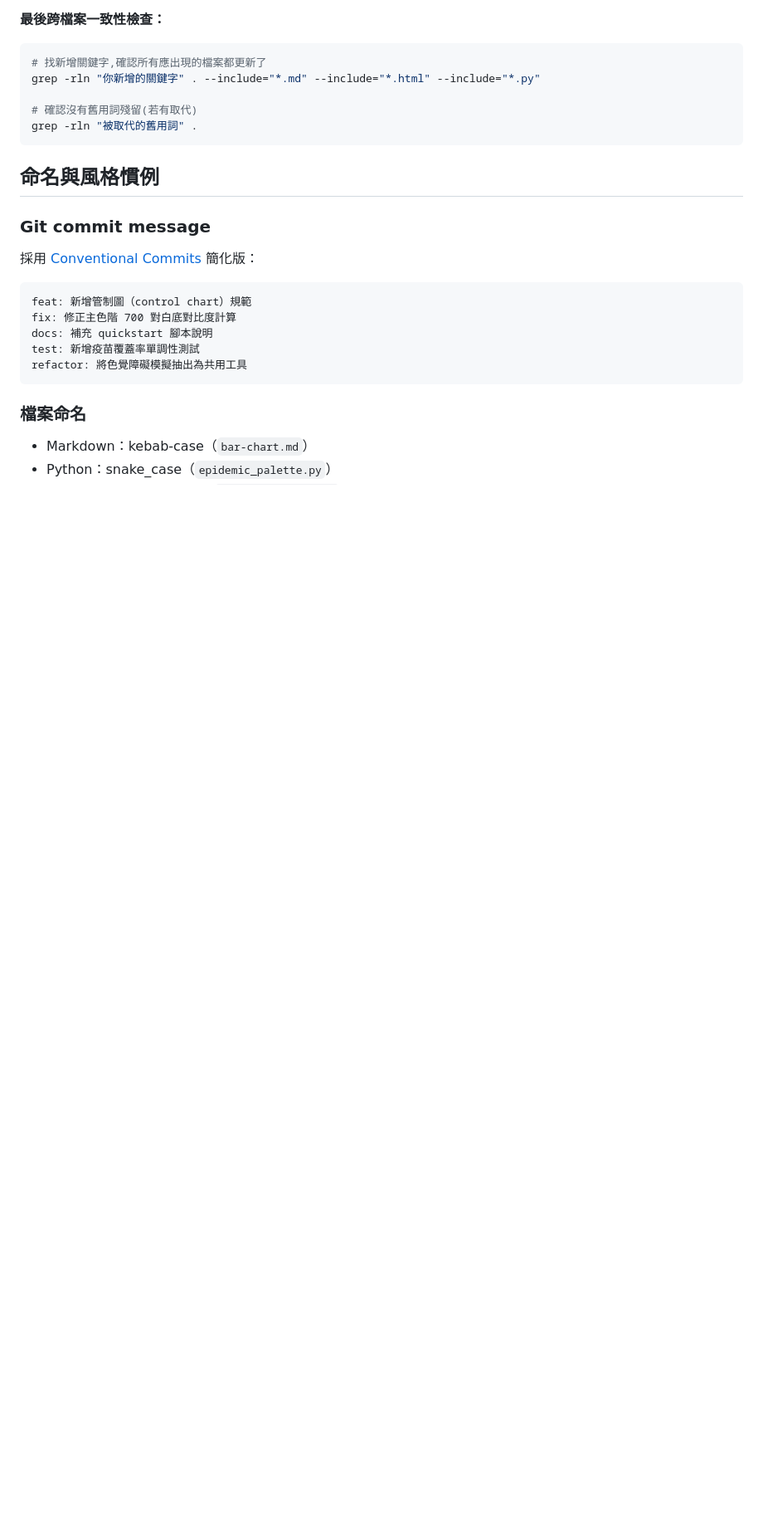
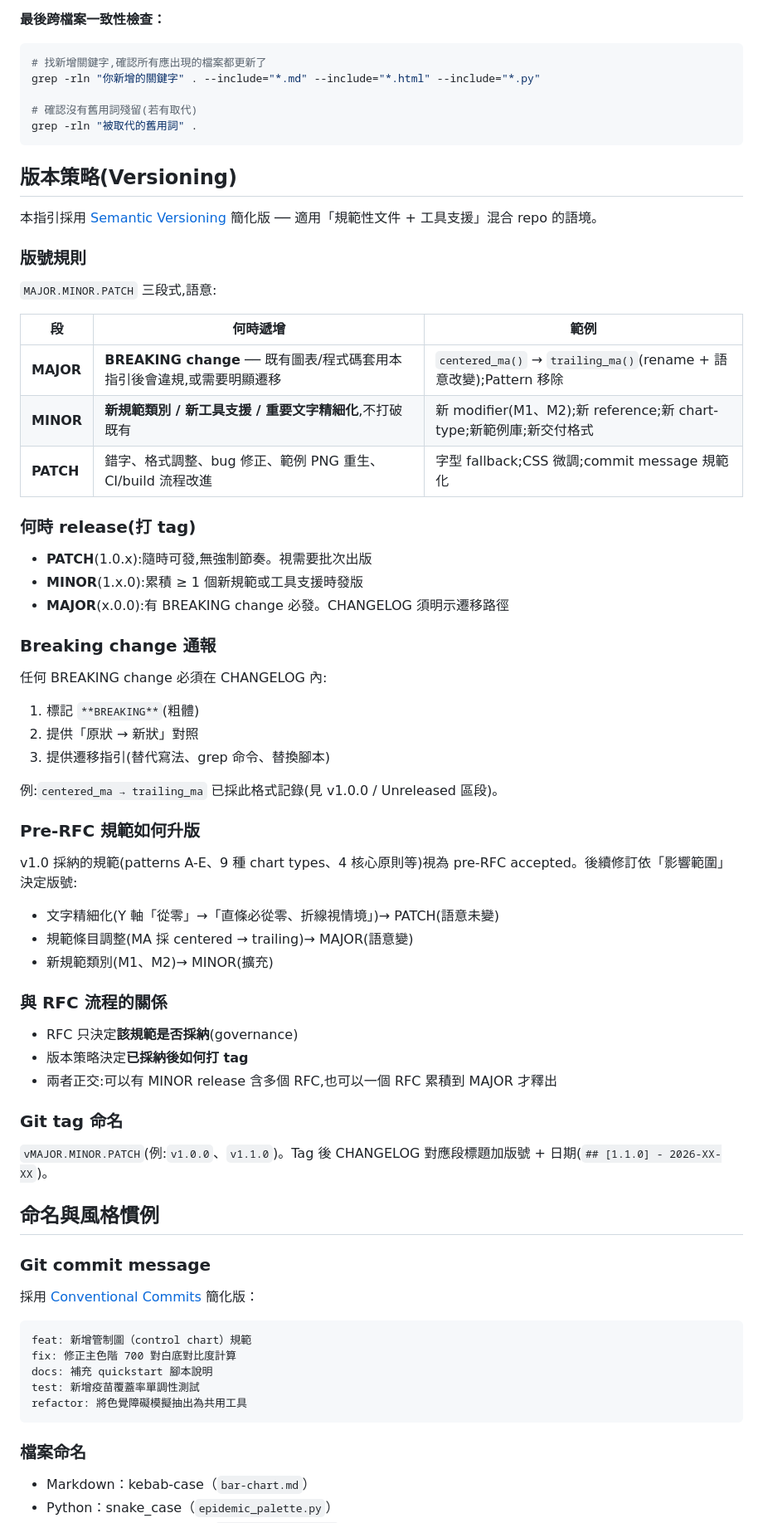
Before and after one commit to drhao/epi-dataviz-styleguide, a Markdown page: CONTRIBUTING.md, the part around the change. Shown at 83% size. Rendered like a GitHub page; blank space fills up the shorter version.

Commit message:
docs(governance): formalize semver versioning policy
CONTRIBUTING.md 新增「版本策略(Versioning)」段。明確 MAJOR/MINOR/PATCH
三段式語意,適用本 repo「規範文件 + 工具支援」混合語境:

- MAJOR (x.0.0):BREAKING ── 既有圖表/程式碼套用後會違規或需明顯遷移
  例:centered_ma → trailing_ma(rename + 語意改變)
- MINOR (1.x.0):新規範類別 / 新工具支援 / 重要文字精細化,不打破既有
  例:新 modifier(M1/M2)、新 reference、新範例庫、新交付格式
- PATCH (1.0.x):錯字、格式、bug、範例 PNG 重生、CI/build 流程改進

新增章節:
- 版號規則(對照表)
- 何時 release(各段 release 節奏)
- Breaking change 通報格式(粗體標記、原狀→新狀對照、遷移指引)
- Pre-RFC 規範如何升版(影響範圍判斷)
- 與 RFC 流程的正交關係:RFC 決定「採納與否」,版本決定「採納後如何
  打 tag」── 一個 MINOR 可含多個 RFC,一個 RFC 也可累積到 MAJOR 才釋出
- Git tag 慣例 `vMAJOR.MINOR.PATCH`

CHANGELOG.md「Added · governance」段新增此條目。

不影響規範語意、check_drift、test_palette(都仍綠)。

下一步:Unreleased 累積的變動可考慮正式 release(v1.1.0 或 v2.0.0,
看 centered → trailing 是否視為 MAJOR 等級的 BREAKING)。

````diff
--- a/CONTRIBUTING.md
+++ b/CONTRIBUTING.md
@@ -324,6 +324,53 @@ grep -rln "你新增的關鍵字" . --include="*.md" --include="*.html" --includ
 grep -rln "被取代的舊用詞" .
 ```
 
+## 版本策略(Versioning)
+
+本指引採用 [Semantic Versioning](https://semver.org/) 簡化版 ── 適用「規範性文件 + 工具支援」混合 repo 的語境。
+
+### 版號規則
+
+`MAJOR.MINOR.PATCH` 三段式,語意:
+
+| 段 | 何時遞增 | 範例 |
+|---|---|---|
+| **MAJOR** | **BREAKING change** ── 既有圖表/程式碼套用本指引後會違規,或需要明顯遷移 | `centered_ma()` → `trailing_ma()`(rename + 語意改變);Pattern 移除 |
+| **MINOR** | **新規範類別 / 新工具支援 / 重要文字精細化**,不打破既有 | 新 modifier(M1、M2);新 reference;新 chart-type;新範例庫;新交付格式 |
+| **PATCH** | 錯字、格式調整、bug 修正、範例 PNG 重生、CI/build 流程改進 | 字型 fallback;CSS 微調;commit message 規範化 |
+
+### 何時 release(打 tag)
+
+- **PATCH**(1.0.x):隨時可發,無強制節奏。視需要批次出版
+- **MINOR**(1.x.0):累積 ≥ 1 個新規範或工具支援時發版
+- **MAJOR**(x.0.0):有 BREAKING change 必發。CHANGELOG 須明示遷移路徑
+
+### Breaking change 通報
+
+任何 BREAKING change 必須在 CHANGELOG 內:
+1. 標記 `**BREAKING**`(粗體)
+2. 提供「原狀 → 新狀」對照
+3. 提供遷移指引(替代寫法、grep 命令、替換腳本)
+
+例:`centered_ma → trailing_ma` 已採此格式記錄(見 v1.0.0 / Unreleased 區段)。
+
+### Pre-RFC 規範如何升版
+
+v1.0 採納的規範(patterns A-E、9 種 chart types、4 核心原則等)視為 pre-RFC accepted。後續修訂依「影響範圍」決定版號:
+
+- 文字精細化(Y 軸「從零」→「直條必從零、折線視情境」)→ PATCH(語意未變)
+- 規範條目調整(MA 採 centered → trailing)→ MAJOR(語意變)
+- 新規範類別(M1、M2)→ MINOR(擴充)
+
+### 與 RFC 流程的關係
+
+- RFC 只決定**該規範是否採納**(governance)
+- 版本策略決定**已採納後如何打 tag**
+- 兩者正交:可以有 MINOR release 含多個 RFC,也可以一個 RFC 累積到 MAJOR 才釋出
+
+### Git tag 命名
+
+`vMAJOR.MINOR.PATCH`(例:`v1.0.0`、`v1.1.0`)。Tag 後 CHANGELOG 對應段標題加版號 + 日期(`## [1.1.0] - 2026-XX-XX`)。
+
 ## 命名與風格慣例
 
 ### Git commit message
````
Also changed, not shown: CHANGELOG.md (+11 -0 lines).
